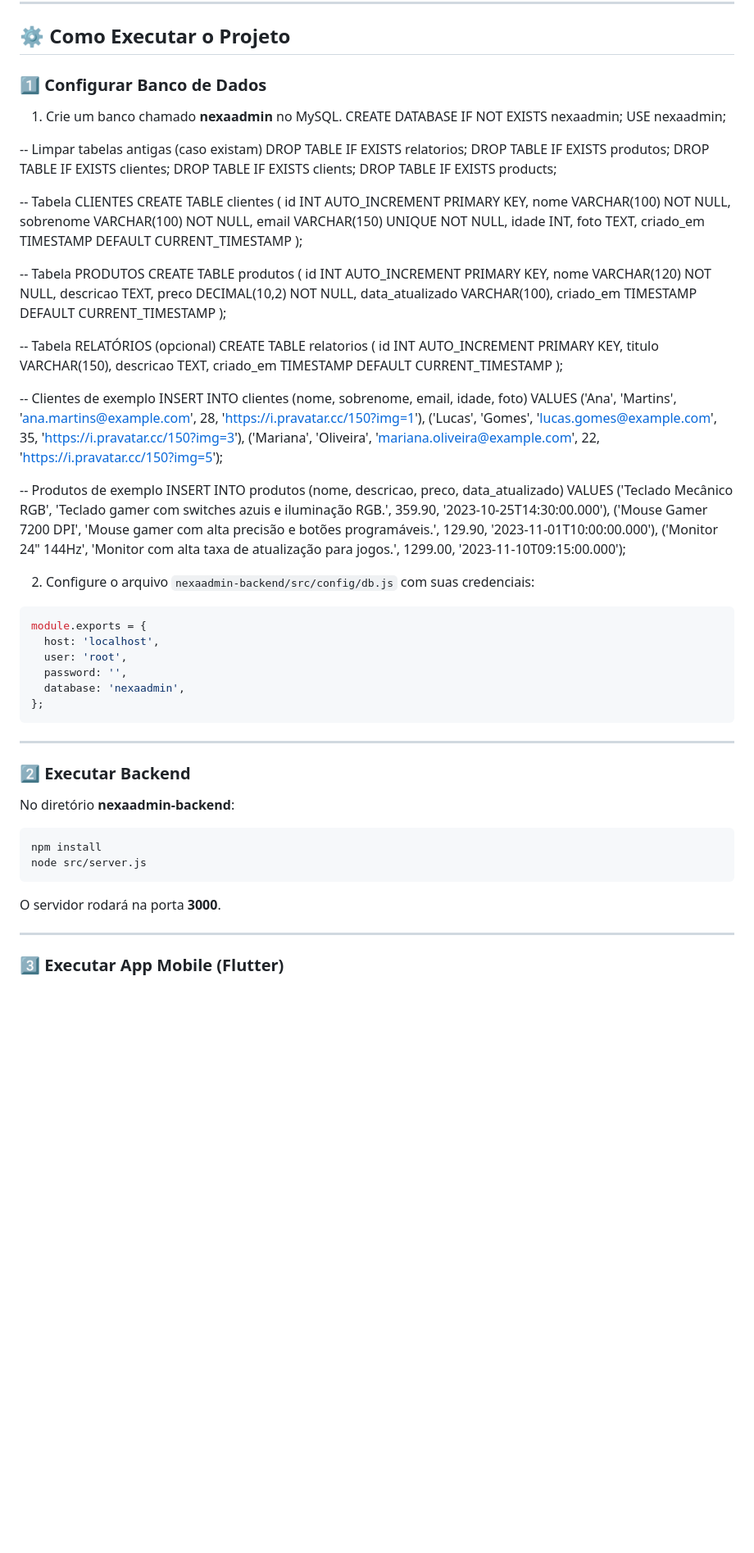
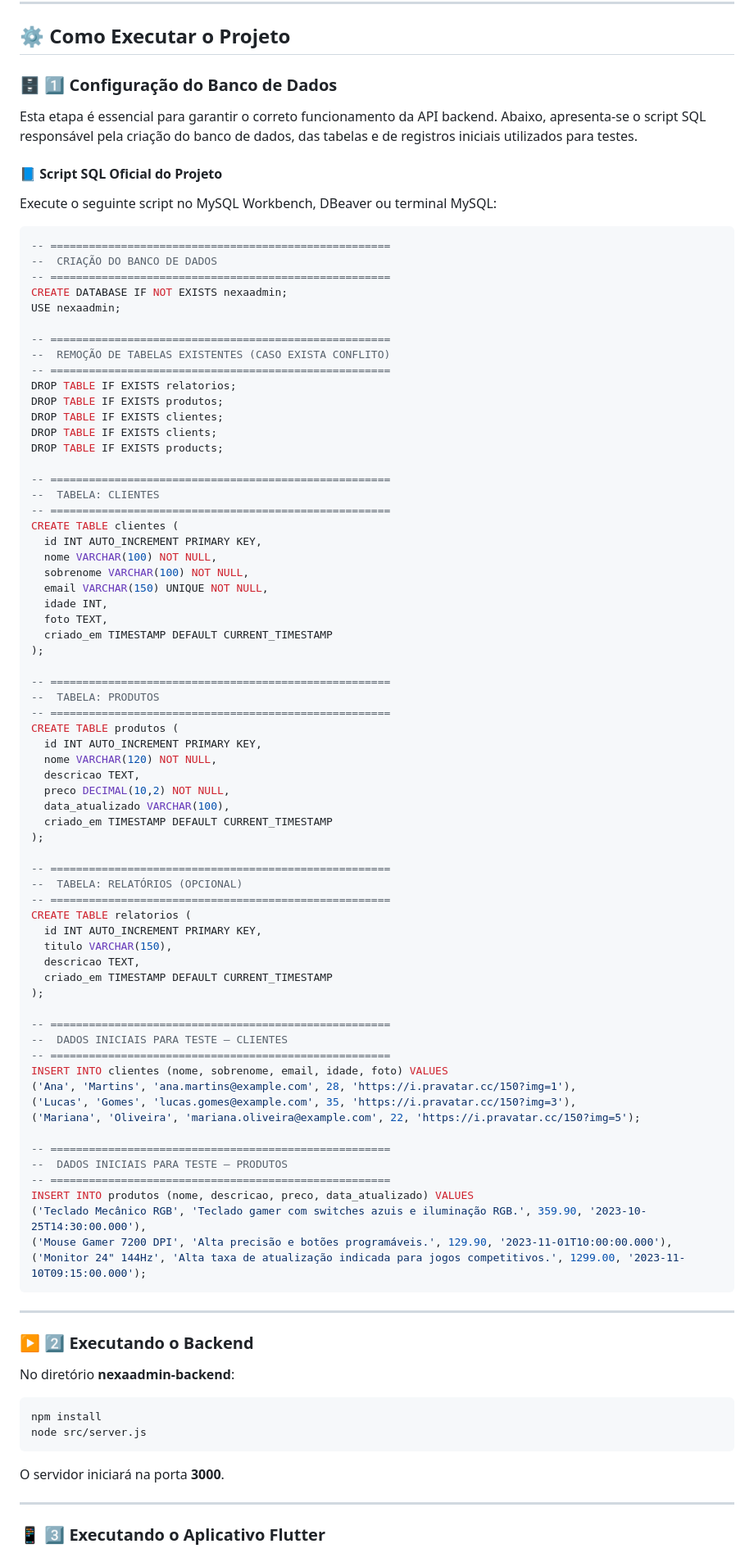
Before and after one commit to GiovanyVMota/NexaAdmin, a Markdown page: README.md, the part around the change printed below. Shown: that part at 82% size. Rendered like a GitHub page; blank space fills up the shorter version.

Commit message:
Revise database configuration and example entries
Updated database setup instructions and example data.

````diff
--- a/README.md
+++ b/README.md
@@ -40,20 +40,33 @@ Projeto final da disciplina **Desenvolvimento Mobile II**, com arquitetura limpa
 
 ## ⚙️ Como Executar o Projeto
 
-### 1️⃣ Configurar Banco de Dados
+### 🗄️ 1️⃣ Configuração do Banco de Dados
 
-1. Crie um banco chamado **nexaadmin** no MySQL.
+Esta etapa é essencial para garantir o correto funcionamento da API backend. Abaixo, apresenta-se o script SQL responsável pela criação do banco de dados, das tabelas e de registros iniciais utilizados para testes.
+
+#### 📘 Script SQL Oficial do Projeto
+
+Execute o seguinte script no MySQL Workbench, DBeaver ou terminal MySQL:
+
+```sql
+-- =====================================================
+--  CRIAÇÃO DO BANCO DE DADOS
+-- =====================================================
 CREATE DATABASE IF NOT EXISTS nexaadmin;
 USE nexaadmin;
 
--- Limpar tabelas antigas (caso existam)
+-- =====================================================
+--  REMOÇÃO DE TABELAS EXISTENTES (CASO EXISTA CONFLITO)
+-- =====================================================
 DROP TABLE IF EXISTS relatorios;
 DROP TABLE IF EXISTS produtos;
 DROP TABLE IF EXISTS clientes;
 DROP TABLE IF EXISTS clients;
 DROP TABLE IF EXISTS products;
 
--- Tabela CLIENTES
+-- =====================================================
+--  TABELA: CLIENTES
+-- =====================================================
 CREATE TABLE clientes (
   id INT AUTO_INCREMENT PRIMARY KEY,
   nome VARCHAR(100) NOT NULL,
@@ -64,7 +77,9 @@ CREATE TABLE clientes (
   criado_em TIMESTAMP DEFAULT CURRENT_TIMESTAMP
 );
 
--- Tabela PRODUTOS
+-- =====================================================
+--  TABELA: PRODUTOS
+-- =====================================================
 CREATE TABLE produtos (
   id INT AUTO_INCREMENT PRIMARY KEY,
   nome VARCHAR(120) NOT NULL,
@@ -74,7 +89,9 @@ CREATE TABLE produtos (
   criado_em TIMESTAMP DEFAULT CURRENT_TIMESTAMP
 );
 
--- Tabela RELATÓRIOS (opcional)
+-- =====================================================
+--  TABELA: RELATÓRIOS (OPCIONAL)
+-- =====================================================
 CREATE TABLE relatorios (
   id INT AUTO_INCREMENT PRIMARY KEY,
   titulo VARCHAR(150),
@@ -82,33 +99,26 @@ CREATE TABLE relatorios (
   criado_em TIMESTAMP DEFAULT CURRENT_TIMESTAMP
 );
 
--- Clientes de exemplo
+-- =====================================================
+--  DADOS INICIAIS PARA TESTE — CLIENTES
+-- =====================================================
 INSERT INTO clientes (nome, sobrenome, email, idade, foto) VALUES
 ('Ana', 'Martins', 'ana.martins@example.com', 28, 'https://i.pravatar.cc/150?img=1'),
 ('Lucas', 'Gomes', 'lucas.gomes@example.com', 35, 'https://i.pravatar.cc/150?img=3'),
 ('Mariana', 'Oliveira', 'mariana.oliveira@example.com', 22, 'https://i.pravatar.cc/150?img=5');
 
--- Produtos de exemplo
+-- =====================================================
+--  DADOS INICIAIS PARA TESTE — PRODUTOS
+-- =====================================================
 INSERT INTO produtos (nome, descricao, preco, data_atualizado) VALUES
 ('Teclado Mecânico RGB', 'Teclado gamer com switches azuis e iluminação RGB.', 359.90, '2023-10-25T14:30:00.000'),
-('Mouse Gamer 7200 DPI', 'Mouse gamer com alta precisão e botões programáveis.', 129.90, '2023-11-01T10:00:00.000'),
-('Monitor 24\" 144Hz', 'Monitor com alta taxa de atualização para jogos.', 1299.00, '2023-11-10T09:15:00.000');
-
-
-2. Configure o arquivo `nexaadmin-backend/src/config/db.js` com suas credenciais:
-
-```js
-module.exports = {
-  host: 'localhost',
-  user: 'root',
-  password: '',
-  database: 'nexaadmin',
-};
+('Mouse Gamer 7200 DPI', 'Alta precisão e botões programáveis.', 129.90, '2023-11-01T10:00:00.000'),
+('Monitor 24" 144Hz', 'Alta taxa de atualização indicada para jogos competitivos.', 1299.00, '2023-11-10T09:15:00.000');
 ```
 
 ---
 
-### 2️⃣ Executar Backend
+### ▶️ 2️⃣ Executando o Backend
 
 No diretório **nexaadmin-backend**:
 
@@ -117,9 +127,9 @@ npm install
 node src/server.js
 ```
 
-O servidor rodará na porta **3000**.
+O servidor iniciará na porta **3000**.
 
 ---
 
-### 3️⃣ Executar App Mobile (Flutter)
+### 📱 3️⃣ Executando o Aplicativo Flutter
 
````
Also changed, not shown: other parts of README.md (+2 -2 lines).
